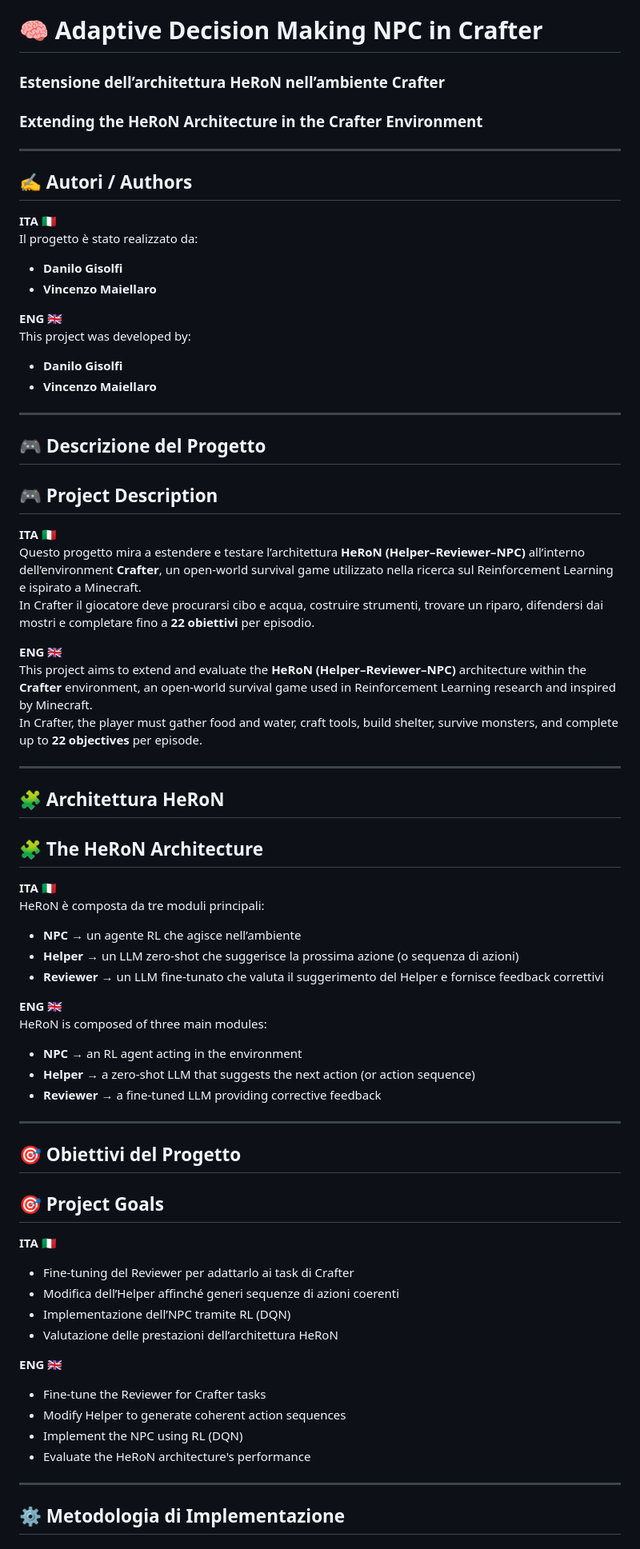
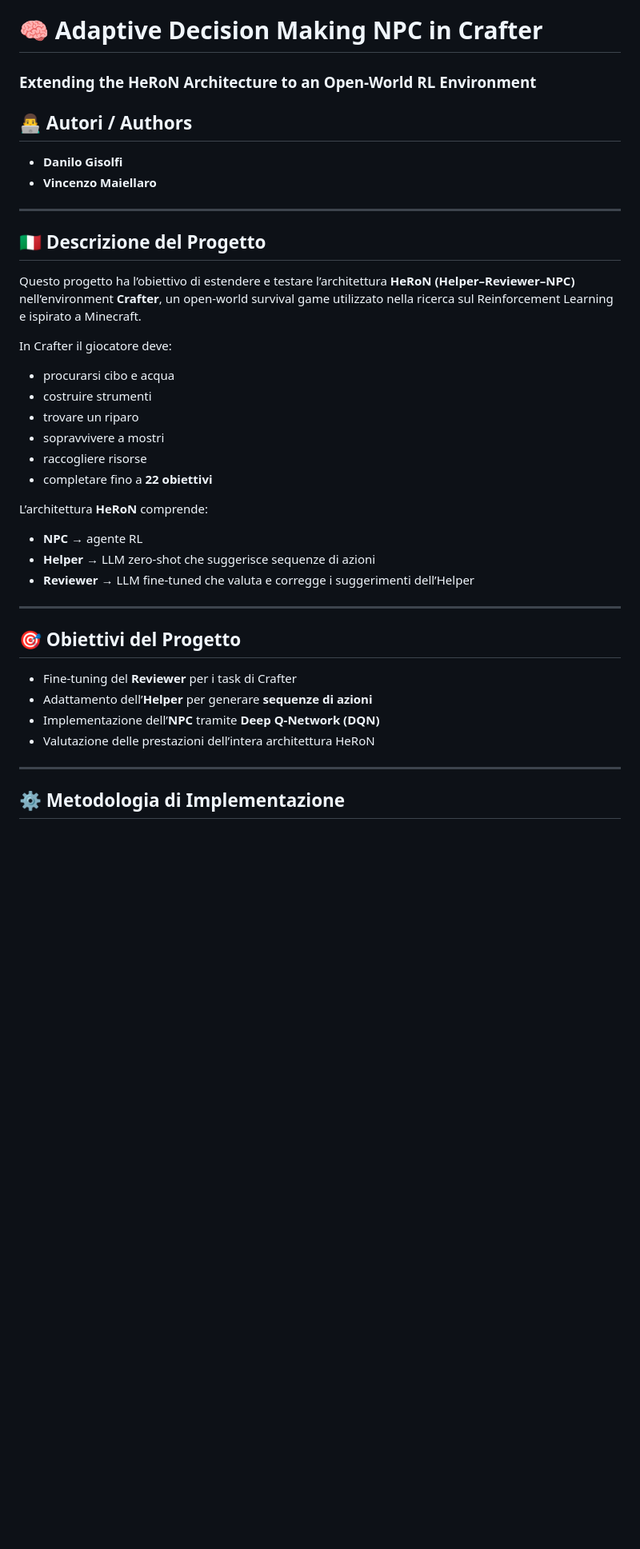
Before and after one commit to Daaanilo/IA2025_26_progetto, a Markdown page: README.md, the part around one of its changes. Shown at 80% size. GitHub-like rendering; blank space fills up the shorter version.

```diff
--- a/README.md
+++ b/README.md
@@ -1,67 +1,37 @@
 # 🧠 Adaptive Decision Making NPC in Crafter
-### Estensione dell’architettura HeRoN nell’ambiente Crafter
-### Extending the HeRoN Architecture in the Crafter Environment
+### Extending the HeRoN Architecture to an Open-World RL Environment
 
----
-
-## ✍️ Autori / Authors
-
-**ITA 🇮🇹**
-Il progetto è stato realizzato da:
-- **Danilo Gisolfi**
-- **Vincenzo Maiellaro**
-
-**ENG 🇬🇧**
-This project was developed by:
+## 👨‍💻 Autori / Authors
 - **Danilo Gisolfi**
 - **Vincenzo Maiellaro**
 
 ---
 
-## 🎮 Descrizione del Progetto
-## 🎮 Project Description
+## 🇮🇹 Descrizione del Progetto
 
-**ITA 🇮🇹**
-Questo progetto mira a estendere e testare l’architettura **HeRoN (Helper–Reviewer–NPC)** all’interno dell’environment **Crafter**, un open-world survival game utilizzato nella ricerca sul Reinforcement Learning e ispirato a Minecraft.
-In Crafter il giocatore deve procurarsi cibo e acqua, costruire strumenti, trovare un riparo, difendersi dai mostri e completare fino a **22 obiettivi** per episodio.
+Questo progetto ha l’obiettivo di estendere e testare l’architettura **HeRoN (Helper–Reviewer–NPC)** nell’environment **Crafter**, un open-world survival game utilizzato nella ricerca sul Reinforcement Learning e ispirato a Minecraft.
 
-**ENG 🇬🇧**
-This project aims to extend and evaluate the **HeRoN (Helper–Reviewer–NPC)** architecture within the **Crafter** environment, an open-world survival game used in Reinforcement Learning research and inspired by Minecraft.
-In Crafter, the player must gather food and water, craft tools, build shelter, survive monsters, and complete up to **22 objectives** per episode.
+In Crafter il giocatore deve:
+- procurarsi cibo e acqua
+- costruire strumenti
+- trovare un riparo
+- sopravvivere a mostri
+- raccogliere risorse
+- completare fino a **22 obiettivi**
 
----
-
-## 🧩 Architettura HeRoN
-## 🧩 The HeRoN Architecture
-
-**ITA 🇮🇹**
-HeRoN è composta da tre moduli principali:
-- **NPC** → un agente RL che agisce nell’ambiente
-- **Helper** → un LLM zero-shot che suggerisce la prossima azione (o sequenza di azioni)
-- **Reviewer** → un LLM fine-tunato che valuta il suggerimento del Helper e fornisce feedback correttivi
-
-**ENG 🇬🇧**
-HeRoN is composed of three main modules:
-- **NPC** → an RL agent acting in the environment
-- **Helper** → a zero-shot LLM that suggests the next action (or action sequence)
-- **Reviewer** → a fine-tuned LLM providing corrective feedback
+L’architettura **HeRoN** comprende:
+- **NPC** → agente RL
+- **Helper** → LLM zero-shot che suggerisce sequenze di azioni
+- **Reviewer** → LLM fine-tuned che valuta e corregge i suggerimenti dell’Helper
 
 ---
 
 ## 🎯 Obiettivi del Progetto
-## 🎯 Project Goals
 
-**ITA 🇮🇹**
-- Fine-tuning del Reviewer per adattarlo ai task di Crafter
-- Modifica dell’Helper affinché generi sequenze di azioni coerenti
-- Implementazione dell’NPC tramite RL (DQN)
-- Valutazione delle prestazioni dell’architettura HeRoN
-
-**ENG 🇬🇧**
-- Fine-tune the Reviewer for Crafter tasks
-- Modify Helper to generate coherent action sequences
-- Implement the NPC using RL (DQN)
-- Evaluate the HeRoN architecture's performance
+- Fine-tuning del **Reviewer** per i task di Crafter
+- Adattamento dell’**Helper** per generare **sequenze di azioni**
+- Implementazione dell’**NPC** tramite **Deep Q-Network (DQN)**
+- Valutazione delle prestazioni dell’intera architettura HeRoN
 
 ---
 
```
Also changed, not shown: other parts of README.md (+99 -74 lines).
